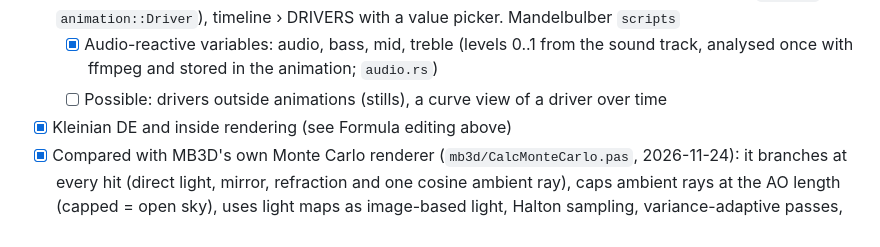
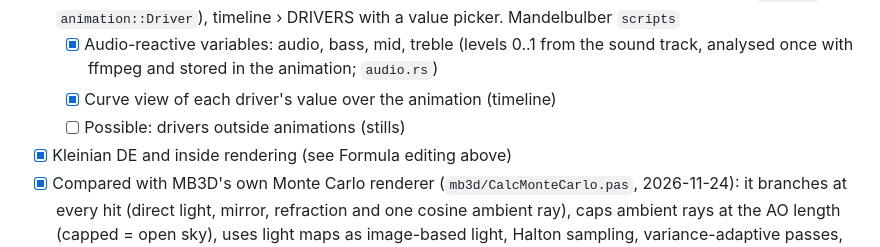
Before and after one commit to Ravetracer/RMandelBulb, a Markdown page: TODO.md, the part around the change. GitHub-like rendering.

```diff
--- a/TODO.md
+++ b/TODO.md
@@ -204,7 +204,8 @@ Features the two programs have that RMandelbulb3D does not have yet, in the plan
       Mandelbulber `scripts`
   - [x] Audio-reactive variables: audio, bass, mid, treble (levels 0..1 from the sound track,
         analysed once with ffmpeg and stored in the animation; `audio.rs`)
-  - [ ] Possible: drivers outside animations (stills), a curve view of a driver over time
+  - [x] Curve view of each driver's value over the animation (timeline)
+  - [ ] Possible: drivers outside animations (stills)
 - [x] Kleinian DE and inside rendering (see Formula editing above)
 - [x] Compared with MB3D's own Monte Carlo renderer (`mb3d/CalcMonteCarlo.pas`, 2026-11-24):
       it branches at every hit (direct light, mirror, refraction and one cosine ambient ray),
```
Also changed, not shown: docs/manual/14-animation.md (+2 -1 lines), docs/manual/images/drivers.png, 1 other file.
